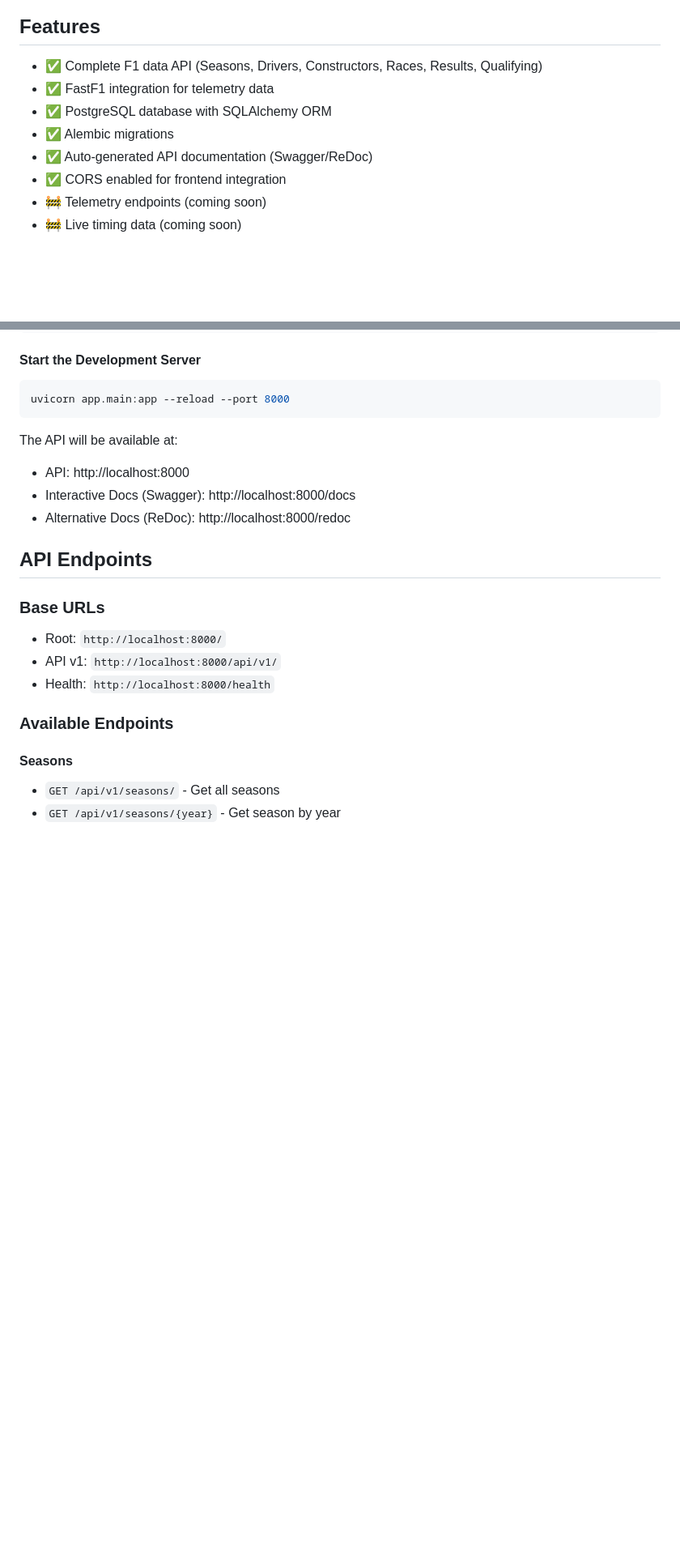
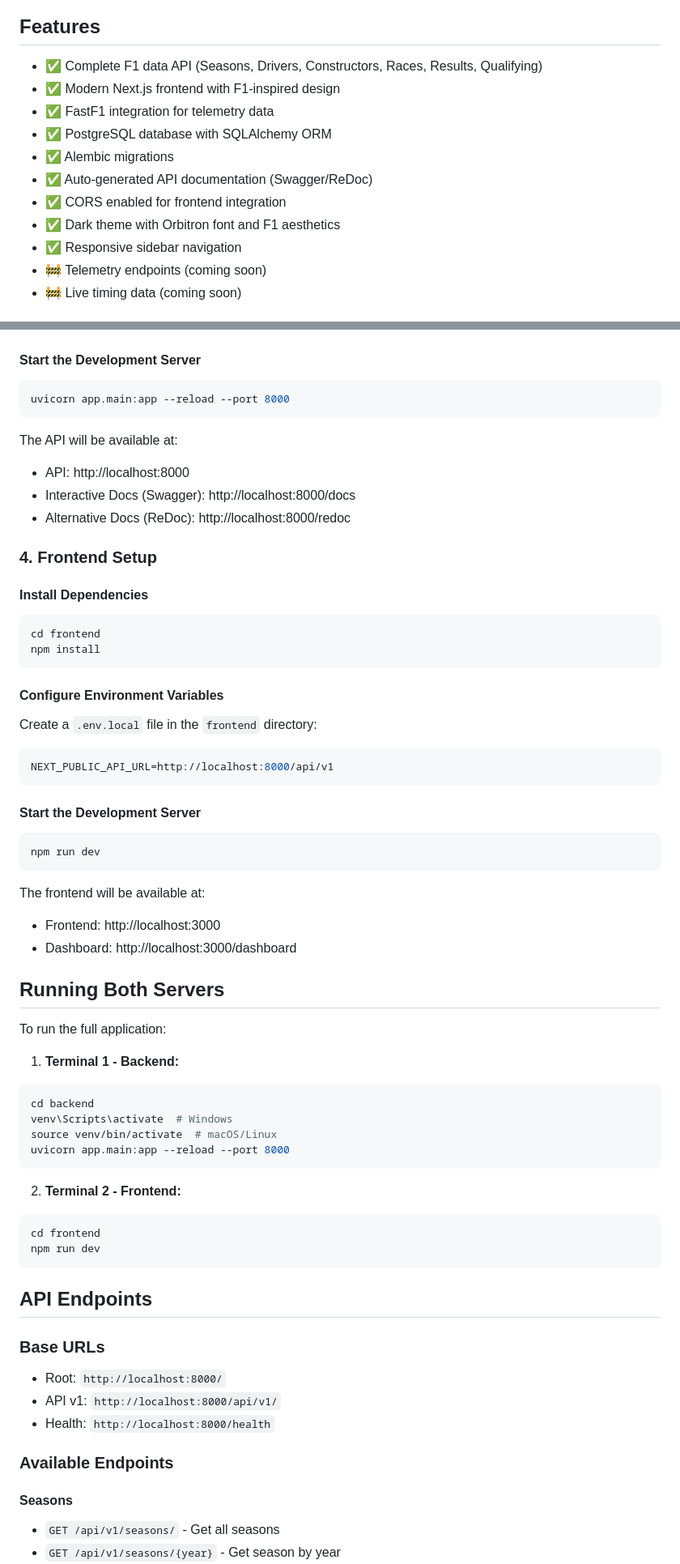
Before and after one commit to mickstmt/ApexData.py, a Markdown page: README.md, 2 parts joined by grey strips. Shown at 81% size. GitHub-like rendering; blank space fills up the shorter version.

Commit message:
Update README with frontend setup instructions

````diff
--- a/README.md
+++ b/README.md
@@ -5,11 +5,14 @@ ApexData is a Formula 1 data API powered by FastF1, built with FastAPI (Python)
 ## Features
 
 - ✅ Complete F1 data API (Seasons, Drivers, Constructors, Races, Results, Qualifying)
+- ✅ Modern Next.js frontend with F1-inspired design
 - ✅ FastF1 integration for telemetry data
 - ✅ PostgreSQL database with SQLAlchemy ORM
 - ✅ Alembic migrations
 - ✅ Auto-generated API documentation (Swagger/ReDoc)
 - ✅ CORS enabled for frontend integration
+- ✅ Dark theme with Orbitron font and F1 aesthetics
+- ✅ Responsive sidebar navigation
 - 🚧 Telemetry endpoints (coming soon)
 - 🚧 Live timing data (coming soon)
 
@@ -139,6 +162,51 @@ The API will be available at:
 - API: http://localhost:8000
 - Interactive Docs (Swagger): http://localhost:8000/docs
 - Alternative Docs (ReDoc): http://localhost:8000/redoc
+
+### 4. Frontend Setup
+
+#### Install Dependencies
+
+```bash
+cd frontend
+npm install
+```
+
+#### Configure Environment Variables
+
+Create a `.env.local` file in the `frontend` directory:
+
+```env
+NEXT_PUBLIC_API_URL=http://localhost:8000/api/v1
+```
+
+#### Start the Development Server
+
+```bash
+npm run dev
+```
+
+The frontend will be available at:
+- Frontend: http://localhost:3000
+- Dashboard: http://localhost:3000/dashboard
+
+## Running Both Servers
+
+To run the full application:
+
+1. **Terminal 1 - Backend:**
+```bash
+cd backend
+venv\Scripts\activate  # Windows
+source venv/bin/activate  # macOS/Linux
+uvicorn app.main:app --reload --port 8000
+```
+
+2. **Terminal 2 - Frontend:**
+```bash
+cd frontend
+npm run dev
+```
 
 ## API Endpoints
 
````
Also changed, not shown: other parts of README.md (+21 -1 lines).
